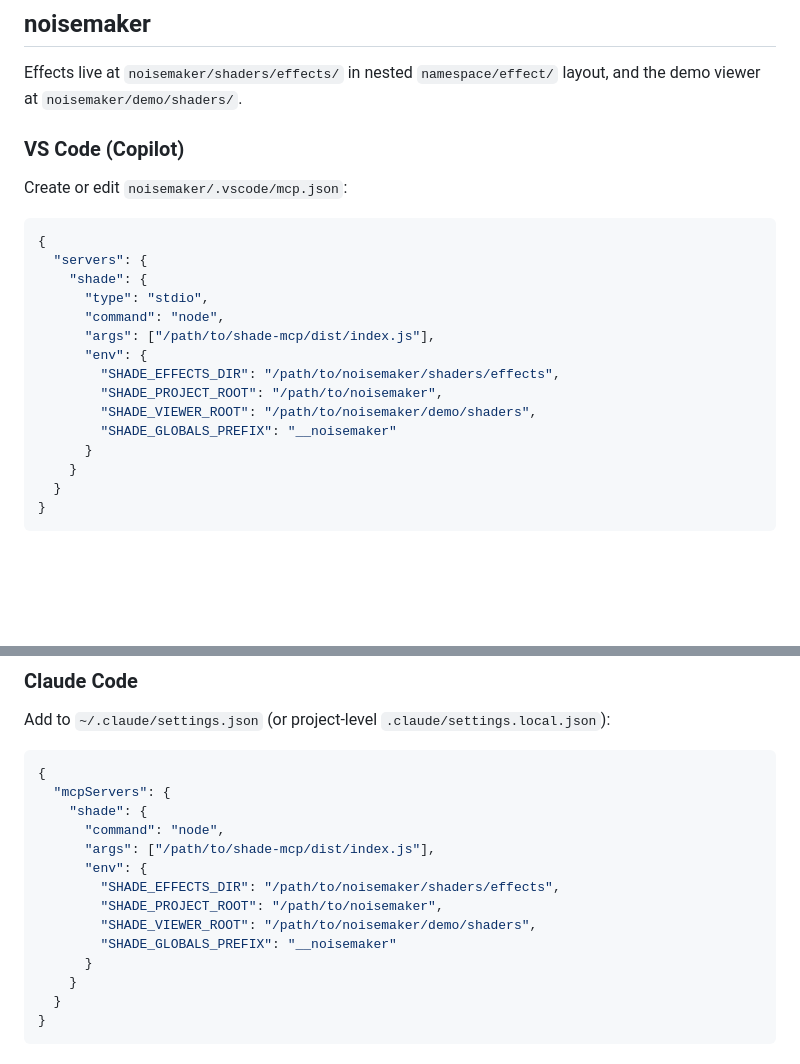
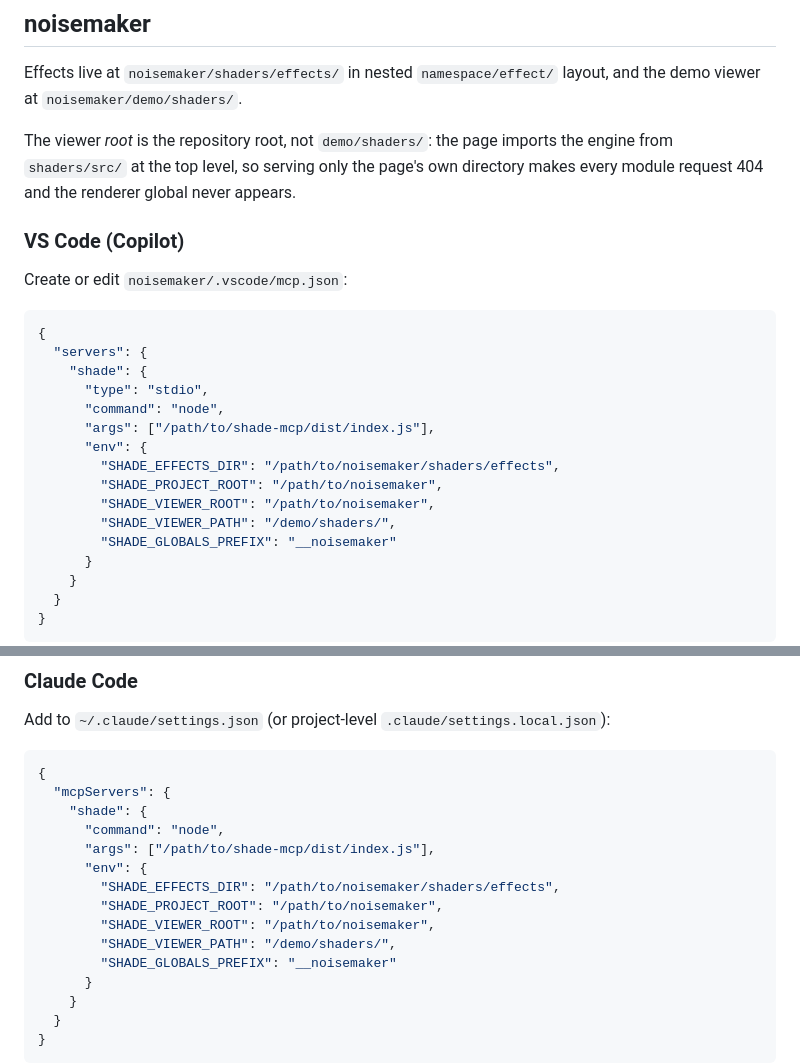
Before and after one commit to noisedeck/shade-mcp, a Markdown page: docs/SETUP.md, 2 parts joined by grey strips. GitHub-like rendering; blank space fills up the shorter version.

```diff
--- a/docs/SETUP.md
+++ b/docs/SETUP.md
@@ -33,6 +33,10 @@ tools read from disk and work without a viewer.
 
 Effects live at `noisemaker/shaders/effects/` in nested `namespace/effect/` layout, and the demo viewer at `noisemaker/demo/shaders/`.
 
+The viewer *root* is the repository root, not `demo/shaders/`: the page imports
+the engine from `shaders/src/` at the top level, so serving only the page's own
+directory makes every module request 404 and the renderer global never appears.
+
 ### VS Code (Copilot)
 
 Create or edit `noisemaker/.vscode/mcp.json`:
@@ -47,7 +51,8 @@ Create or edit `noisemaker/.vscode/mcp.json`:
       "env": {
         "SHADE_EFFECTS_DIR": "/path/to/noisemaker/shaders/effects",
         "SHADE_PROJECT_ROOT": "/path/to/noisemaker",
-        "SHADE_VIEWER_ROOT": "/path/to/noisemaker/demo/shaders",
+        "SHADE_VIEWER_ROOT": "/path/to/noisemaker",
+        "SHADE_VIEWER_PATH": "/demo/shaders/",
         "SHADE_GLOBALS_PREFIX": "__noisemaker"
       }
     }
@@ -70,7 +75,8 @@ Add to `~/.claude/settings.json` (or project-level `.claude/settings.local.json`
       "env": {
         "SHADE_EFFECTS_DIR": "/path/to/noisemaker/shaders/effects",
         "SHADE_PROJECT_ROOT": "/path/to/noisemaker",
-        "SHADE_VIEWER_ROOT": "/path/to/noisemaker/demo/shaders",
+        "SHADE_VIEWER_ROOT": "/path/to/noisemaker",
+        "SHADE_VIEWER_PATH": "/demo/shaders/",
         "SHADE_GLOBALS_PREFIX": "__noisemaker"
       }
     }
```
Also changed, not shown: CHANGELOG.md (+7 -0 lines), README.md (+9 -4 lines).
